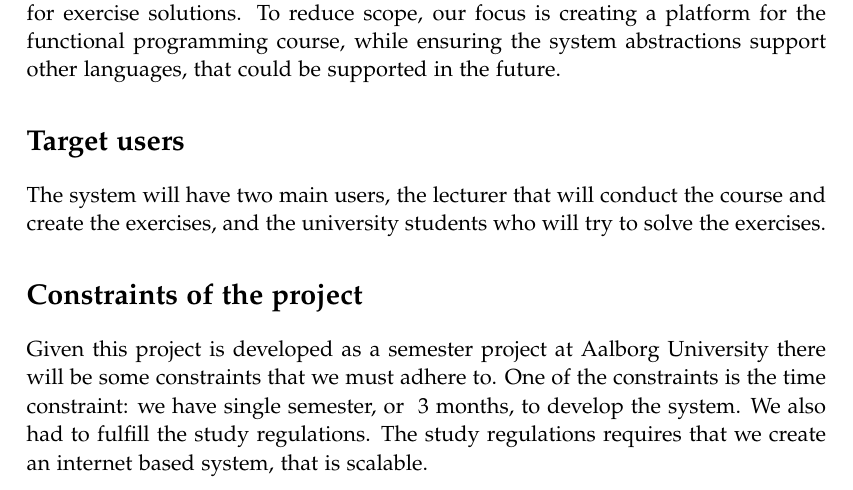
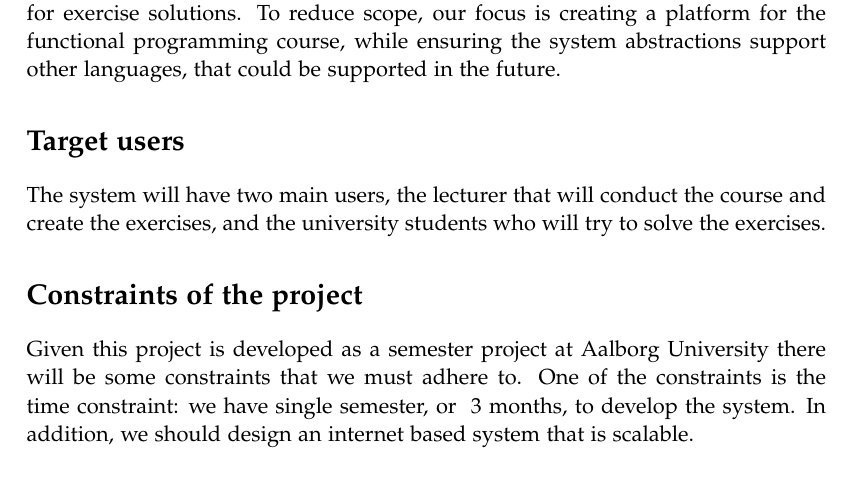
Before and after one commit to chhoumann/p7, a LaTeX thesis (report/master.tex, which reads report/sections/Chapter 3/Specification.tex): part of page 15 of 19, cut so that both start at the same text. Compiled offline with pdfLaTeX.

Commit message:
Update report/sections/Chapter 3/Specification.tex
Co-authored-by: Christian Bager Bach Houmann <christian@bagerbach.com>

```diff
--- a/report/sections/Chapter 3/Specification.tex
+++ b/report/sections/Chapter 3/Specification.tex
@@ -15,7 +15,7 @@ The system will have two main users, the lecturer that will conduct the course a
 \section*{Constraints of the project}
 Given this project is developed as a semester project at \aau{} there will be some constraints that we must adhere to.
 One of the constraints is the time constraint: we have single semester, or ~3 months, to develop the system.
-We also had to fulfill the study regulations. The study regulations requires that we create an internet based system, that is scalable.
+In addition, we should design an internet based system that is scalable.
 
 \section*{Use Cases}
 The following section will present a number of use cases.
```
